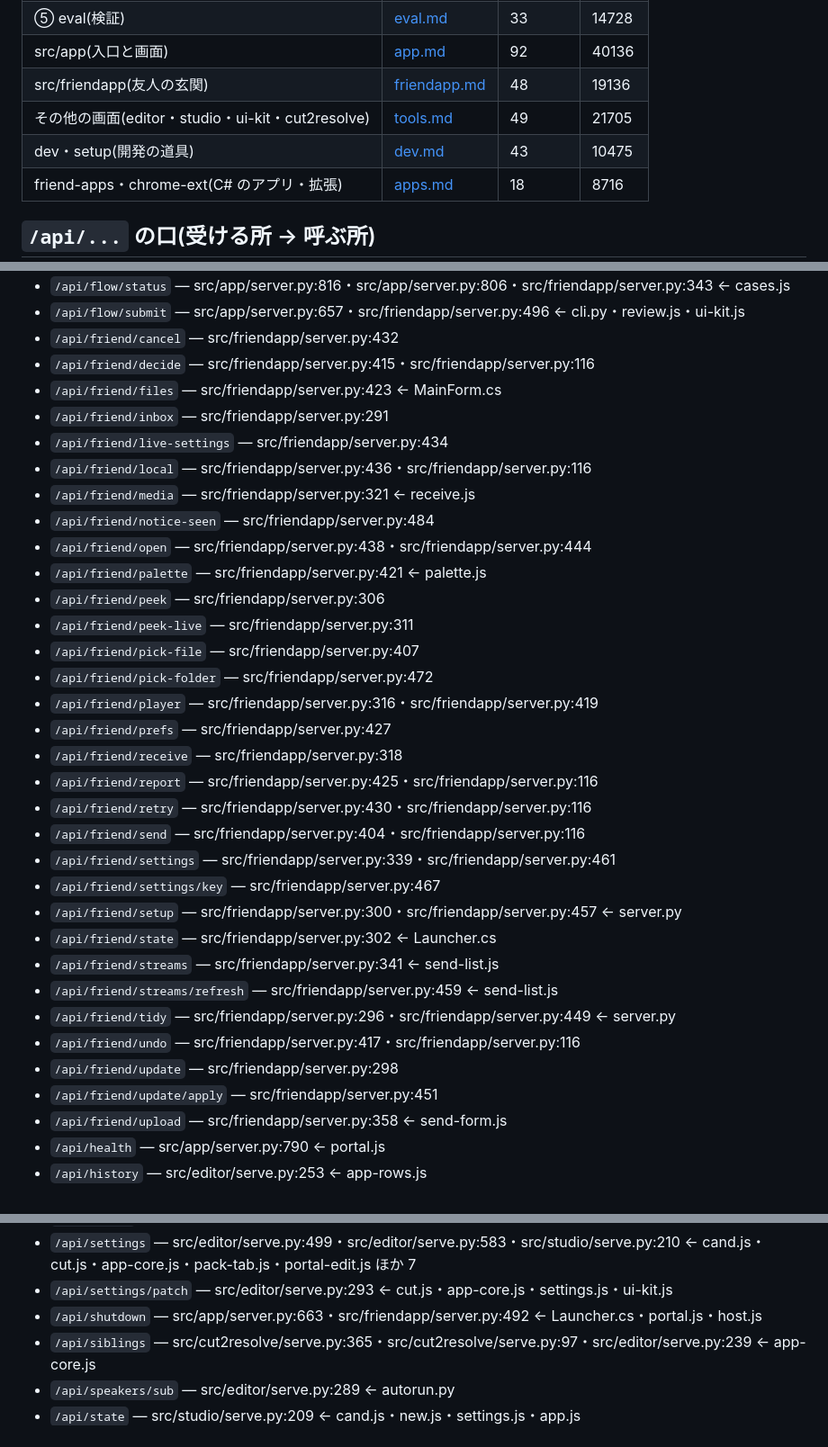
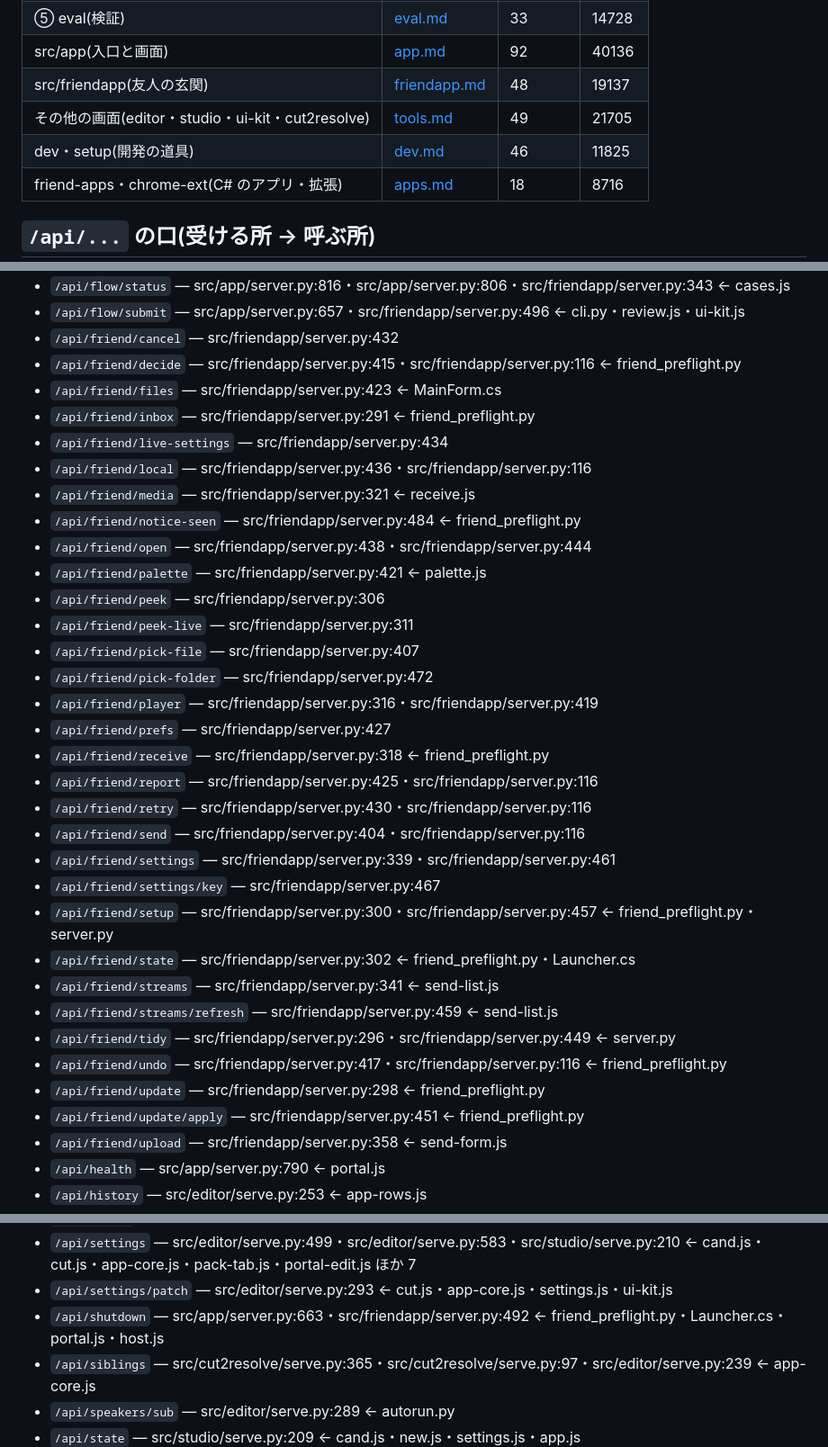
Before and after one commit to sirloin2983/youtube-tools1, a Markdown page: codemap/index.md, 3 parts joined by grey strips. Shown at 90% size. Drawn GitHub-style.

```diff
--- a/codemap/index.md
+++ b/codemap/index.md
@@ -12,9 +12,9 @@
 | ④ manage(データ) | [manage.md](manage.md) | 42 | 11771 |
 | ⑤ eval(検証) | [eval.md](eval.md) | 33 | 14728 |
 | src/app(入口と画面) | [app.md](app.md) | 92 | 40136 |
-| src/friendapp(友人の玄関) | [friendapp.md](friendapp.md) | 48 | 19136 |
+| src/friendapp(友人の玄関) | [friendapp.md](friendapp.md) | 48 | 19137 |
 | その他の画面(editor・studio・ui-kit・cut2resolve) | [tools.md](tools.md) | 49 | 21705 |
-| dev・setup(開発の道具) | [dev.md](dev.md) | 43 | 10475 |
+| dev・setup(開発の道具) | [dev.md](dev.md) | 46 | 11825 |
 | friend-apps・chrome-ext(C# のアプリ・拡張) | [apps.md](apps.md) | 18 | 8716 |
 
 ## `/api/...` の口(受ける所 → 呼ぶ所)
@@ -83,13 +83,13 @@
 - `/api/flow/status` — src/app/server.py:816・src/app/server.py:806・src/friendapp/server.py:343 ← cases.js
 - `/api/flow/submit` — src/app/server.py:657・src/friendapp/server.py:496 ← cli.py・review.js・ui-kit.js
 - `/api/friend/cancel` — src/friendapp/server.py:432
-- `/api/friend/decide` — src/friendapp/server.py:415・src/friendapp/server.py:116
+- `/api/friend/decide` — src/friendapp/server.py:415・src/friendapp/server.py:116 ← friend_preflight.py
 - `/api/friend/files` — src/friendapp/server.py:423 ← MainForm.cs
-- `/api/friend/inbox` — src/friendapp/server.py:291
+- `/api/friend/inbox` — src/friendapp/server.py:291 ← friend_preflight.py
 - `/api/friend/live-settings` — src/friendapp/server.py:434
 - `/api/friend/local` — src/friendapp/server.py:436・src/friendapp/server.py:116
 - `/api/friend/media` — src/friendapp/server.py:321 ← receive.js
-- `/api/friend/notice-seen` — src/friendapp/server.py:484
+- `/api/friend/notice-seen` — src/friendapp/server.py:484 ← friend_preflight.py
 - `/api/friend/open` — src/friendapp/server.py:438・src/friendapp/server.py:444
 - `/api/friend/palette` — src/friendapp/server.py:421 ← palette.js
 - `/api/friend/peek` — src/friendapp/server.py:306
@@ -98,20 +98,20 @@
 - `/api/friend/pick-folder` — src/friendapp/server.py:472
 - `/api/friend/player` — src/friendapp/server.py:316・src/friendapp/server.py:419
 - `/api/friend/prefs` — src/friendapp/server.py:427
-- `/api/friend/receive` — src/friendapp/server.py:318
+- `/api/friend/receive` — src/friendapp/server.py:318 ← friend_preflight.py
 - `/api/friend/report` — src/friendapp/server.py:425・src/friendapp/server.py:116
 - `/api/friend/retry` — src/friendapp/server.py:430・src/friendapp/server.py:116
 - `/api/friend/send` — src/friendapp/server.py:404・src/friendapp/server.py:116
 - `/api/friend/settings` — src/friendapp/server.py:339・src/friendapp/server.py:461
 - `/api/friend/settings/key` — src/friendapp/server.py:467
-- `/api/friend/setup` — src/friendapp/server.py:300・src/friendapp/server.py:457 ← server.py
-- `/api/friend/state` — src/friendapp/server.py:302 ← Launcher.cs
+- `/api/friend/setup` — src/friendapp/server.py:300・src/friendapp/server.py:457 ← friend_preflight.py・server.py
+- `/api/friend/state` — src/friendapp/server.py:302 ← friend_preflight.py・Launcher.cs
 - `/api/friend/streams` — src/friendapp/server.py:341 ← send-list.js
 - `/api/friend/streams/refresh` — src/friendapp/server.py:459 ← send-list.js
 - `/api/friend/tidy` — src/friendapp/server.py:296・src/friendapp/server.py:449 ← server.py
-- `/api/friend/undo` — src/friendapp/server.py:417・src/friendapp/server.py:116
-- `/api/friend/update` — src/friendapp/server.py:298
-- `/api/friend/update/apply` — src/friendapp/server.py:451
+- `/api/friend/undo` — src/friendapp/server.py:417・src/friendapp/server.py:116 ← friend_preflight.py
+- `/api/friend/update` — src/friendapp/server.py:298 ← friend_preflight.py
+- `/api/friend/update/apply` — src/friendapp/server.py:451 ← friend_preflight.py
 - `/api/friend/upload` — src/friendapp/server.py:358 ← send-form.js
 - `/api/health` — src/app/server.py:790 ← portal.js
 - `/api/history` — src/editor/serve.py:253 ← app-rows.js
@@ -160,7 +160,7 @@
 - `/api/roster` — src/editor/serve.py:241 ← app-learn.js
 - `/api/settings` — src/editor/serve.py:499・src/editor/serve.py:583・src/studio/serve.py:210 ← cand.js・cut.js・app-core.js・pack-tab.js・portal-edit.js ほか 7
 - `/api/settings/patch` — src/editor/serve.py:293 ← cut.js・app-core.js・settings.js・ui-kit.js
-- `/api/shutdown` — src/app/server.py:663・src/friendapp/server.py:492 ← Launcher.cs・portal.js・host.js
+- `/api/shutdown` — src/app/server.py:663・src/friendapp/server.py:492 ← friend_preflight.py・Launcher.cs・portal.js・host.js
 - `/api/siblings` — src/cut2resolve/serve.py:365・src/cut2resolve/serve.py:97・src/editor/serve.py:239 ← app-core.js
 - `/api/speakers/sub` — src/editor/serve.py:289 ← autorun.py
 - `/api/state` — src/studio/serve.py:209 ← cand.js・new.js・settings.js・app.js
```
Also changed, not shown: codemap/dev.md (+7 -2 lines), codemap/friendapp.md (+2 -2 lines).
